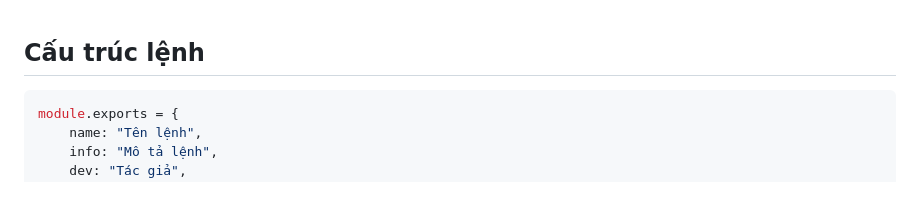
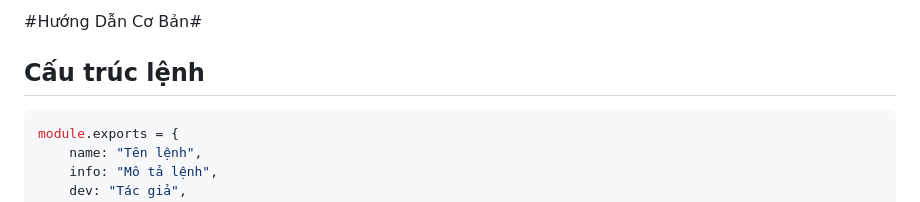
Before and after one commit to kenjiakira/New-Bot-Pack, a Markdown page: readMe.md, the part around the change. Rendered like a GitHub page.

```diff
--- a/readMe.md
+++ b/readMe.md
@@ -1,4 +1,4 @@
-
+#Hướng Dẫn Cơ Bản#
 
 ## Cấu trúc lệnh
 
```
